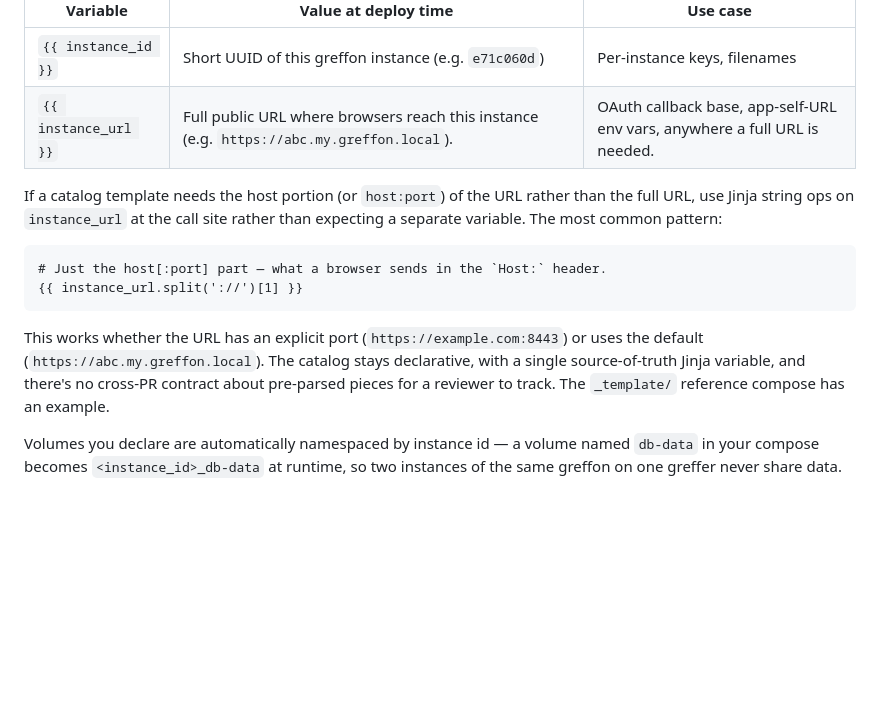
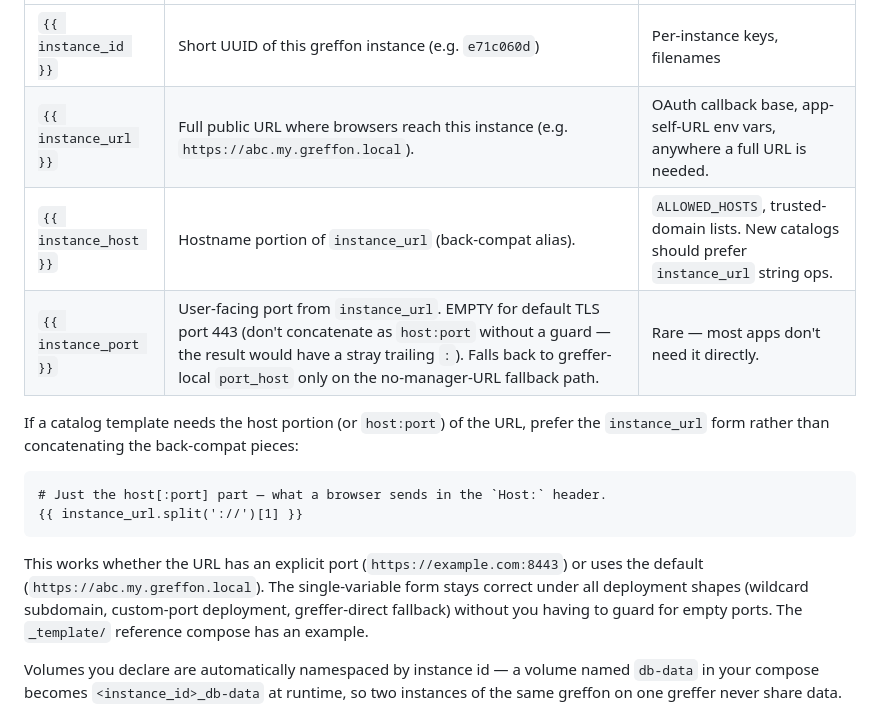
Before and after one commit to greffon/greffon-catalog, a Markdown page: README.md, the part around the change. Drawn GitHub-style; blank space fills up the shorter version.

Commit message:
docs: document instance_host/port as back-compat companions
Mirror the greffer-side restoration (greffer#34 latest push). The
parsed ``instance_host`` / ``instance_port`` vars stay exposed for
back-compat with external catalog forks but new catalogs should
prefer ``instance_url`` + inline Jinja string ops. Adds rows to the
vars table and a note on the ``instance_port`` empty-on-default
semantic so authors don't accidentally concatenate ``host:port``
and get a stray trailing colon for default-443 deployments.

Co-Authored-By: Claude Opus 4.7 (1M context) <noreply@anthropic.com>

````diff
--- a/README.md
+++ b/README.md
@@ -35,15 +35,17 @@ The greffer renders each catalog `docker-compose.yml` as a Jinja2 template at de
 |---------------------|------------------------------------------------------------|-------------------------------------------------------------|
 | `{{ instance_id }}` | Short UUID of this greffon instance (e.g. `e71c060d`)      | Per-instance keys, filenames                                |
 | `{{ instance_url }}` | Full public URL where browsers reach this instance (e.g. `https://abc.my.greffon.local`). | OAuth callback base, app-self-URL env vars, anywhere a full URL is needed. |
+| `{{ instance_host }}` | Hostname portion of `instance_url` (back-compat alias). | `ALLOWED_HOSTS`, trusted-domain lists. New catalogs should prefer `instance_url` string ops. |
+| `{{ instance_port }}` | User-facing port from `instance_url`. EMPTY for default TLS port 443 (don't concatenate as `host:port` without a guard — the result would have a stray trailing `:`). Falls back to greffer-local `port_host` only on the no-manager-URL fallback path. | Rare — most apps don't need it directly. |
 
-If a catalog template needs the host portion (or `host:port`) of the URL rather than the full URL, use Jinja string ops on `instance_url` at the call site rather than expecting a separate variable. The most common pattern:
+If a catalog template needs the host portion (or `host:port`) of the URL, prefer the `instance_url` form rather than concatenating the back-compat pieces:
 
 ```jinja
 # Just the host[:port] part — what a browser sends in the `Host:` header.
 {{ instance_url.split('://')[1] }}
 ```
 
-This works whether the URL has an explicit port (`https://example.com:8443`) or uses the default (`https://abc.my.greffon.local`). The catalog stays declarative, with a single source-of-truth Jinja variable, and there's no cross-PR contract about pre-parsed pieces for a reviewer to track. The `_template/` reference compose has an example.
+This works whether the URL has an explicit port (`https://example.com:8443`) or uses the default (`https://abc.my.greffon.local`). The single-variable form stays correct under all deployment shapes (wildcard subdomain, custom-port deployment, greffer-direct fallback) without you having to guard for empty ports. The `_template/` reference compose has an example.
 
 Volumes you declare are automatically namespaced by instance id — a volume named `db-data` in your compose becomes `<instance_id>_db-data` at runtime, so two instances of the same greffon on one greffer never share data.
 
````
